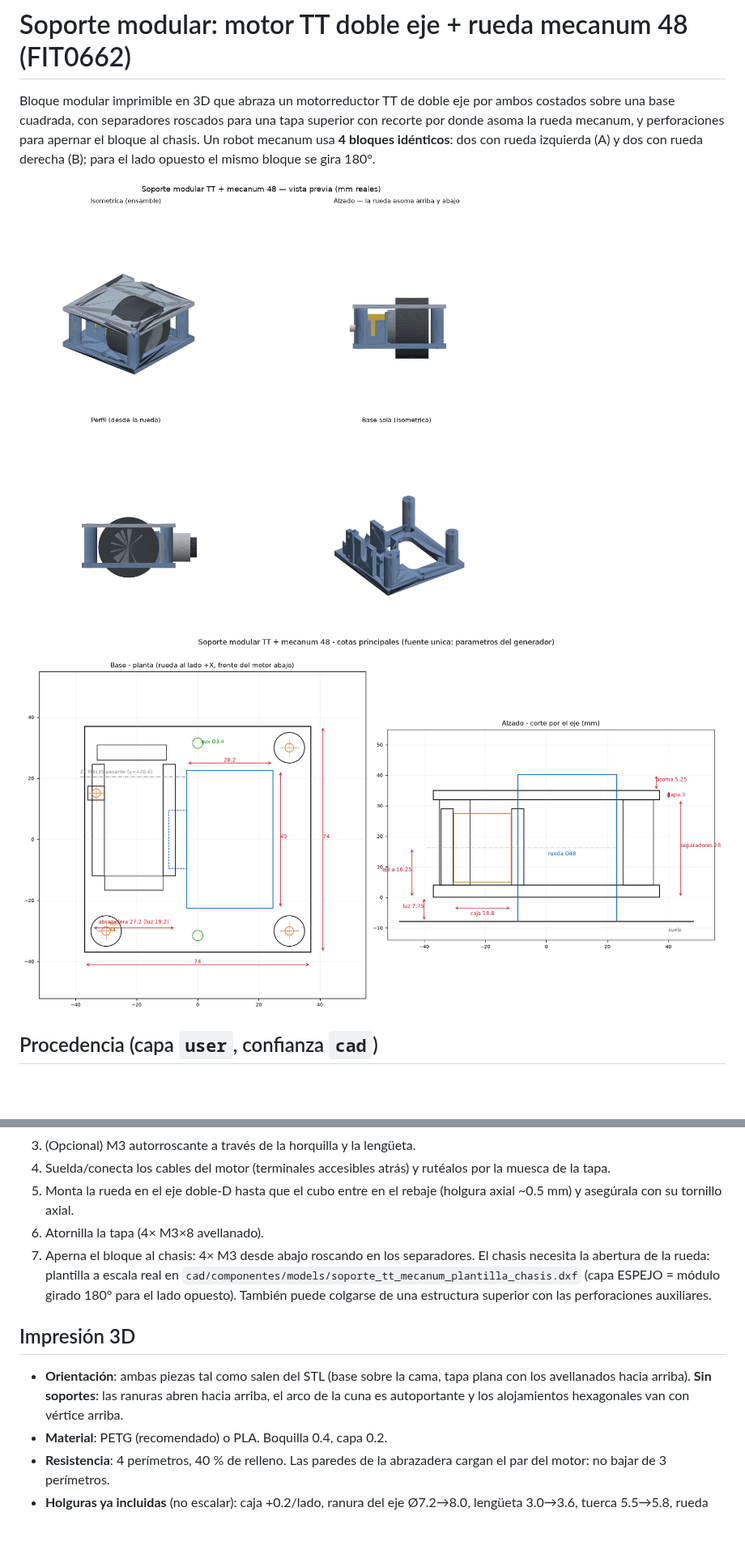
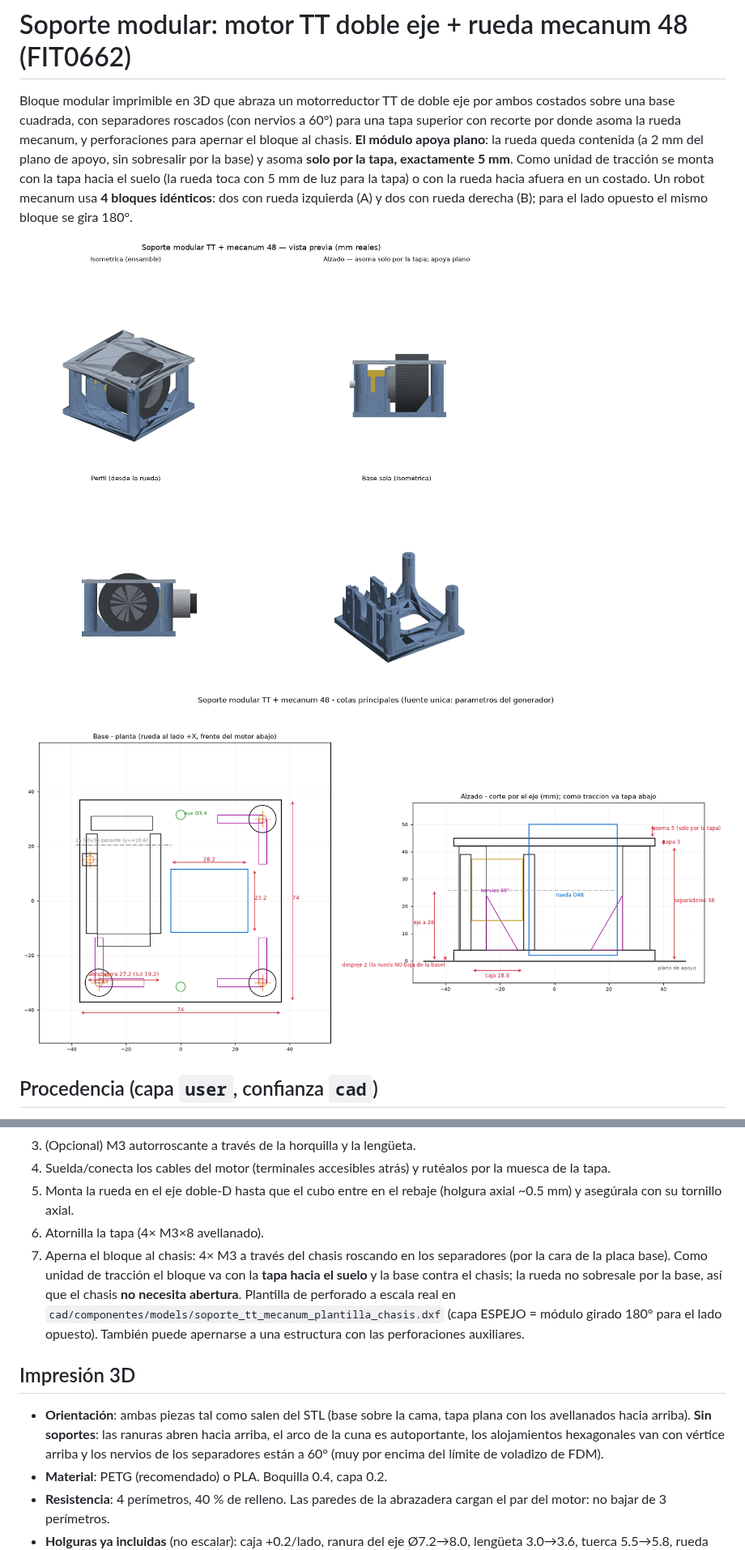
Before and after one commit to contrerassma-eng/3d-generator, a Markdown page: docs/SOPORTE_TT_MECANUM.md, 2 parts joined by grey strips. Shown at 81% size. Drawn GitHub-style; pictures changed too: docs/img/soporte_tt_mecanum_cotas.png, docs/img/soporte_tt_mecanum_preview.png; blank space fills up the shorter version.

```diff
--- a/docs/SOPORTE_TT_MECANUM.md
+++ b/docs/SOPORTE_TT_MECANUM.md
@@ -1,11 +1,15 @@
 # Soporte modular: motor TT doble eje + rueda mecanum 48 (FIT0662)
 
 Bloque modular imprimible en 3D que abraza un motorreductor TT de doble eje por
-ambos costados sobre una base cuadrada, con separadores roscados para una tapa
-superior con recorte por donde asoma la rueda mecanum, y perforaciones para
-apernar el bloque al chasis. Un robot mecanum usa **4 bloques idénticos**: dos
-con rueda izquierda (A) y dos con rueda derecha (B); para el lado opuesto el
-mismo bloque se gira 180°.
+ambos costados sobre una base cuadrada, con separadores roscados (con nervios a
+60°) para una tapa superior con recorte por donde asoma la rueda mecanum, y
+perforaciones para apernar el bloque al chasis. **El módulo apoya plano**: la
+rueda queda contenida (a 2 mm del plano de apoyo, sin sobresalir por la base) y
+asoma **solo por la tapa, exactamente 5 mm**. Como unidad de tracción se monta
+con la tapa hacia el suelo (la rueda toca con 5 mm de luz para la tapa) o con
+la rueda hacia afuera en un costado. Un robot mecanum usa **4 bloques
+idénticos**: dos con rueda izquierda (A) y dos con rueda derecha (B); para el
+lado opuesto el mismo bloque se gira 180°.
 
 ![Vista previa](img/soporte_tt_mecanum_preview.png)
 ![Cotas principales](img/soporte_tt_mecanum_cotas.png)
@@ -108,18 +123,22 @@ inferior, rueda al lado +X, frente del motor (lengüeta) hacia −Y.
 5. Monta la rueda en el eje doble-D hasta que el cubo entre en el rebaje
    (holgura axial ~0.5 mm) y asegúrala con su tornillo axial.
 6. Atornilla la tapa (4× M3×8 avellanado).
-7. Aperna el bloque al chasis: 4× M3 desde abajo roscando en los separadores.
-   El chasis necesita la abertura de la rueda: plantilla a escala real en
+7. Aperna el bloque al chasis: 4× M3 a través del chasis roscando en los
+   separadores (por la cara de la placa base). Como unidad de tracción el
+   bloque va con la **tapa hacia el suelo** y la base contra el chasis; la
+   rueda no sobresale por la base, así que el chasis **no necesita abertura**.
+   Plantilla de perforado a escala real en
    `cad/componentes/models/soporte_tt_mecanum_plantilla_chasis.dxf`
    (capa ESPEJO = módulo girado 180° para el lado opuesto). También puede
-   colgarse de una estructura superior con las perforaciones auxiliares.
+   apernarse a una estructura con las perforaciones auxiliares.
 
 ## Impresión 3D
 
 - **Orientación**: ambas piezas tal como salen del STL (base sobre la cama,
   tapa plana con los avellanados hacia arriba). **Sin soportes**: las ranuras
-  abren hacia arriba, el arco de la cuna es autoportante y los alojamientos
-  hexagonales van con vértice arriba.
+  abren hacia arriba, el arco de la cuna es autoportante, los alojamientos
+  hexagonales van con vértice arriba y los nervios de los separadores están a
+  60° (muy por encima del límite de voladizo de FDM).
 - **Material**: PETG (recomendado) o PLA. Boquilla 0.4, capa 0.2.
 - **Resistencia**: 4 perímetros, 40 % de relleno. Las paredes de la abrazadera
   cargan el par del motor: no bajar de 3 perímetros.
```
Also changed, not shown: other parts of docs/SOPORTE_TT_MECANUM.md (+35 -24 lines), 10 other files.
